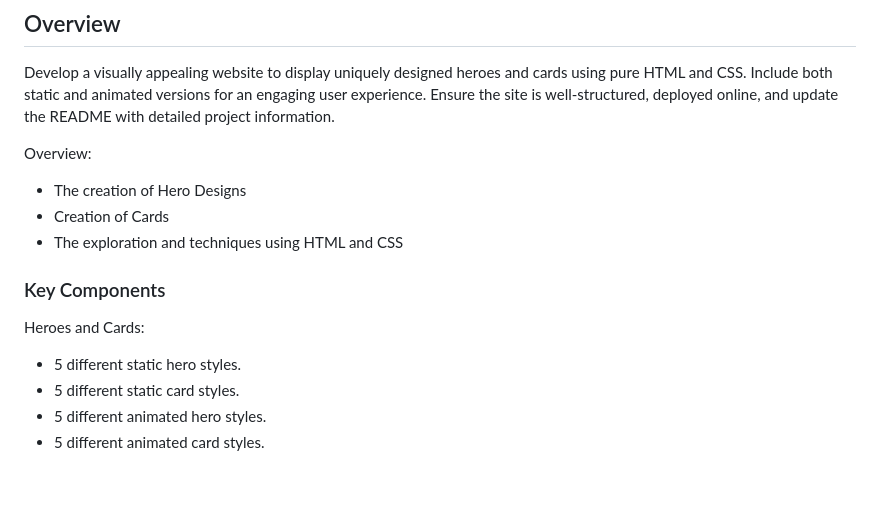
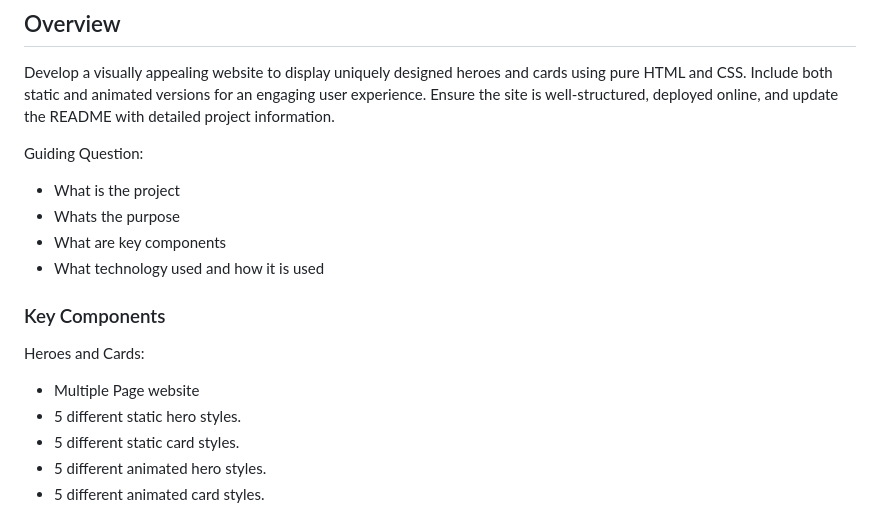
Before and after one commit to farahKenawy/WD-HandsOn2, a Markdown page: readme.md, the part around the change. GitHub-like rendering; blank space fills up the shorter version.

```diff
--- a/readme.md
+++ b/readme.md
@@ -51,13 +51,15 @@ Develop a visually appealing website to display uniquely designed heroes and car
 
 Develop a visually appealing website to display uniquely designed heroes and cards using pure HTML and CSS. Include both static and animated versions for an engaging user experience. Ensure the site is well-structured, deployed online, and update the README with detailed project information.
 
-Overview:
-- The creation of Hero Designs
-- Creation of Cards
-- The exploration and techniques using HTML and CSS
+Guiding Question:
+- What is the project
+- Whats the purpose
+- What are key components
+- What technology used and how it is used
 
 ### Key Components
 Heroes and Cards:
+- Multiple Page website
 - 5 different static hero styles.
 - 5 different static card styles.
 - 5 different animated hero styles.
```
